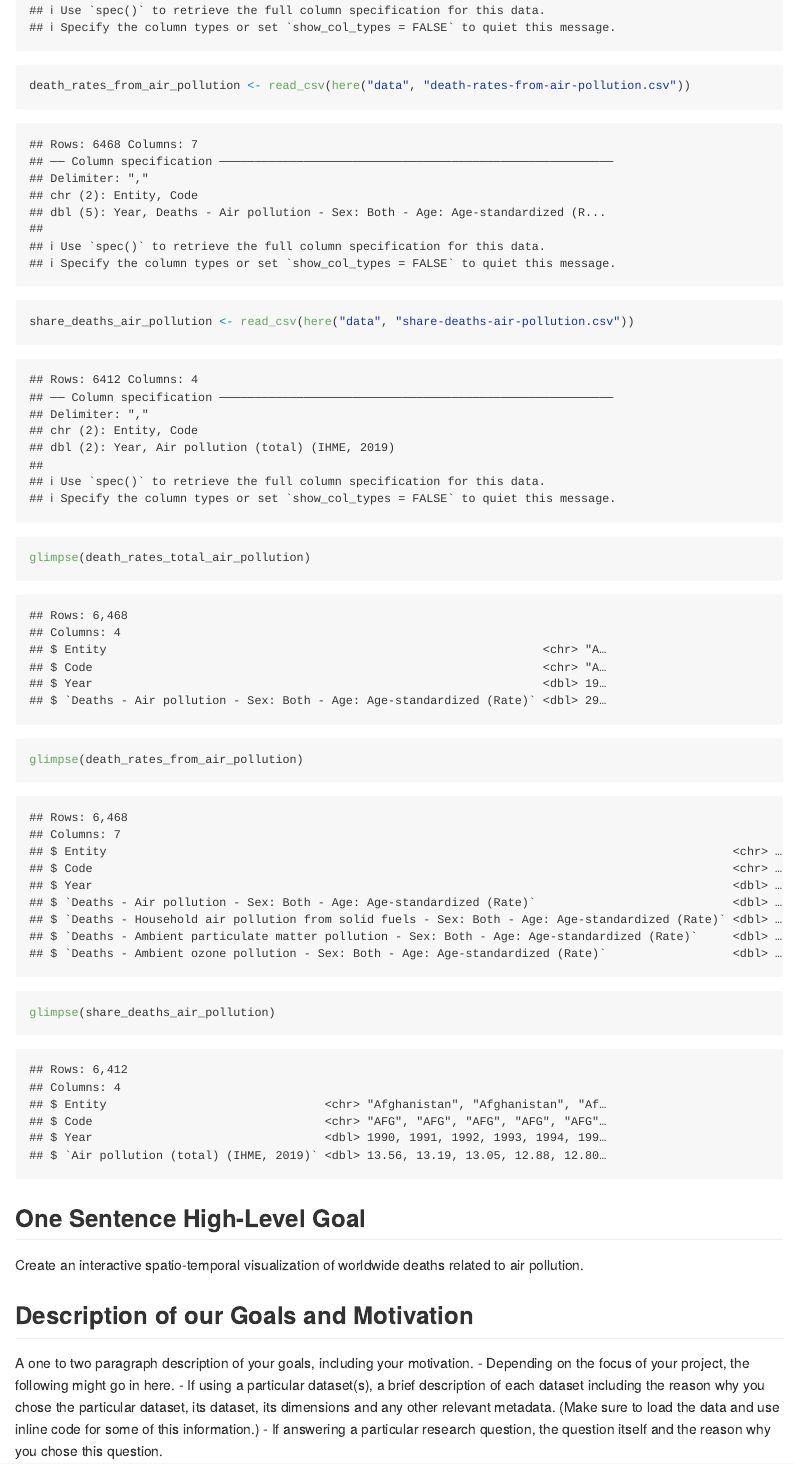
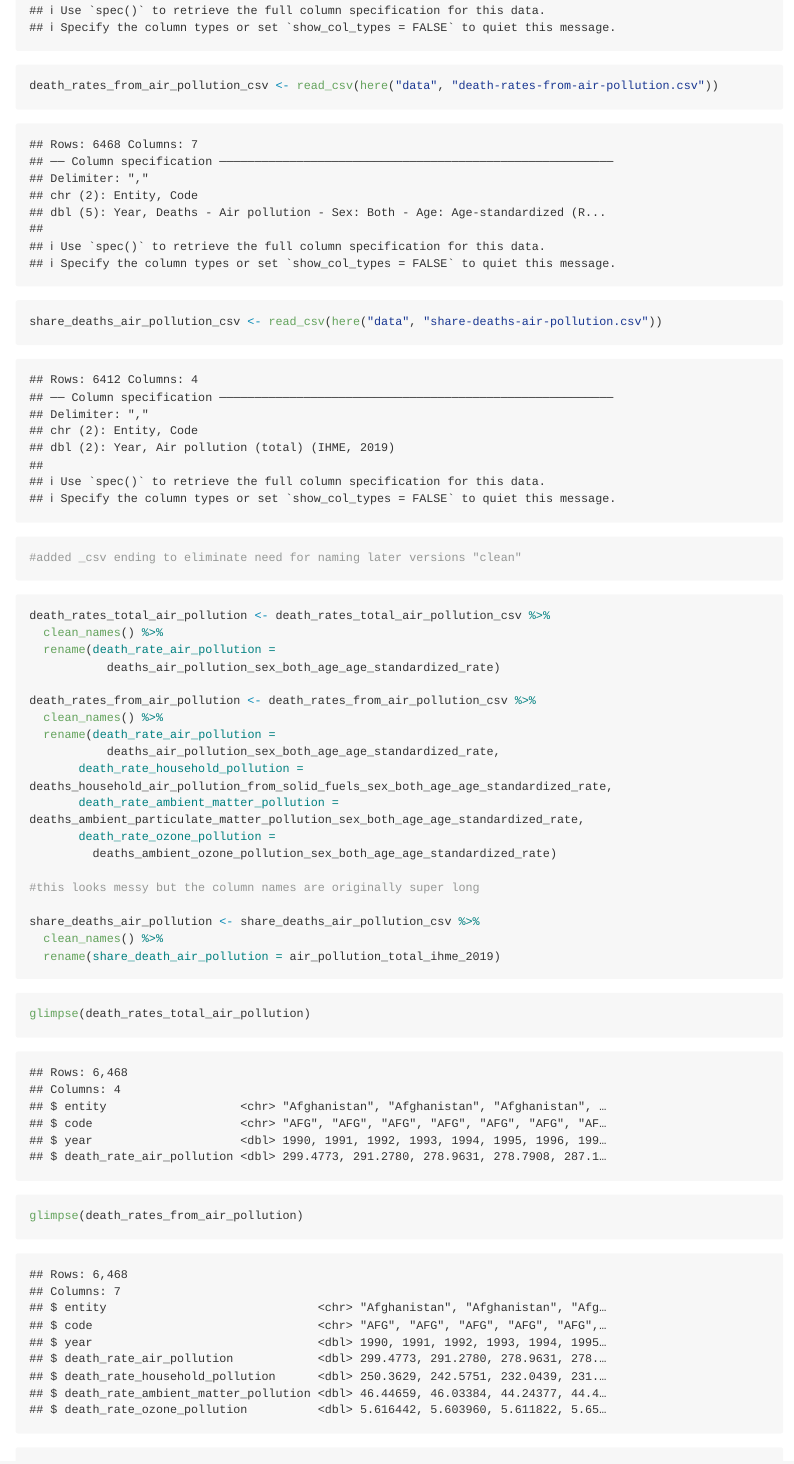
Before and after one commit to vizdata-f21/project-2-tidy_team, an R Markdown document (proposal/Proposal.Rmd): the page in a window 1100 px wide, from 440 px down. Rendered offline with R 4.5, knitr and Pandoc, with nearby package versions; long lines of code are wrapped; column names are cleaned by a stand-in for the janitor package.

Commit message:
cleaned data

````diff
--- a/proposal/Proposal.Rmd
+++ b/proposal/Proposal.Rmd
@@ -9,6 +9,7 @@ knitr::opts_chunk$set(echo = TRUE)
 
 library(tidyverse)
 library(here)
+library(janitor)
 ```
 
 ## Load Data
@@ -16,9 +17,33 @@ library(here)
 ```{r load data}
 # still need to upload deaths by risk factor (I am getting an error that says "Unexpected Response from Server, probably because the file is large)
 
-death_rates_total_air_pollution <- read_csv(here("data", "death-rates-total-air-pollution.csv"))
-death_rates_from_air_pollution <- read_csv(here("data", "death-rates-from-air-pollution.csv"))
-share_deaths_air_pollution <- read_csv(here("data", "share-deaths-air-pollution.csv"))
+death_rates_total_air_pollution_csv <- read_csv(here("data", "death-rates-total-air-pollution.csv"))
+death_rates_from_air_pollution_csv <- read_csv(here("data", "death-rates-from-air-pollution.csv"))
+share_deaths_air_pollution_csv <- read_csv(here("data", "share-deaths-air-pollution.csv"))
+
+#added _csv ending to eliminate need for naming later versions "clean"
+```
+
+```{r clean datasets}
+death_rates_total_air_pollution <- death_rates_total_air_pollution_csv %>%
+  clean_names() %>%
+  rename(death_rate_air_pollution =
+           deaths_air_pollution_sex_both_age_age_standardized_rate)
+
+death_rates_from_air_pollution <- death_rates_from_air_pollution_csv %>%
+  clean_names() %>%
+  rename(death_rate_air_pollution =
+           deaths_air_pollution_sex_both_age_age_standardized_rate,
+       death_rate_household_pollution = deaths_household_air_pollution_from_solid_fuels_sex_both_age_age_standardized_rate,
+       death_rate_ambient_matter_pollution = deaths_ambient_particulate_matter_pollution_sex_both_age_age_standardized_rate,
+       death_rate_ozone_pollution =
+         deaths_ambient_ozone_pollution_sex_both_age_age_standardized_rate)
+
+#this looks messy but the column names are originally super long
+
+share_deaths_air_pollution <- share_deaths_air_pollution_csv %>%
+  clean_names() %>%
+  rename(share_death_air_pollution = air_pollution_total_ihme_2019)
 ```
 
 
````
Also changed, not shown: proposal/Proposal.md.
